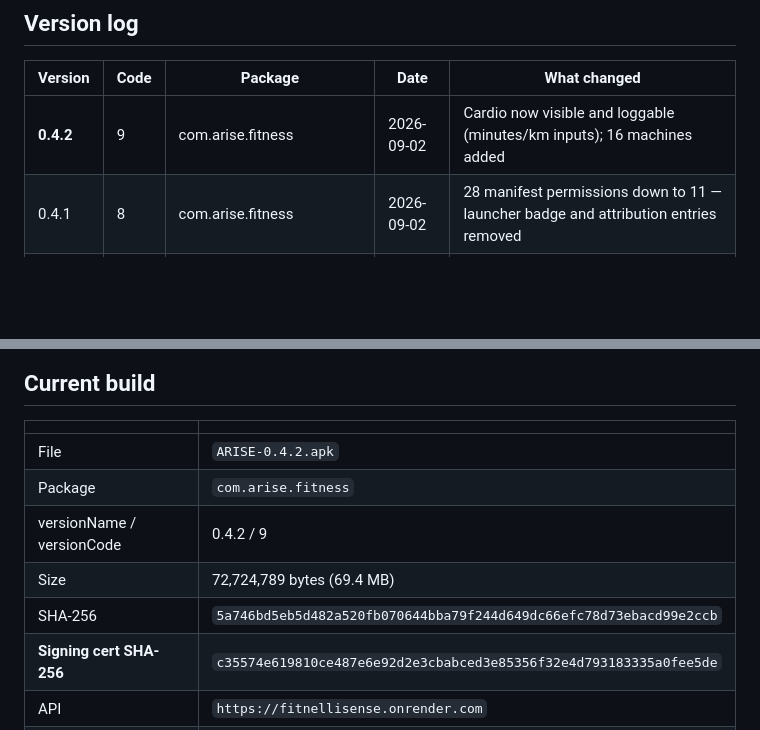
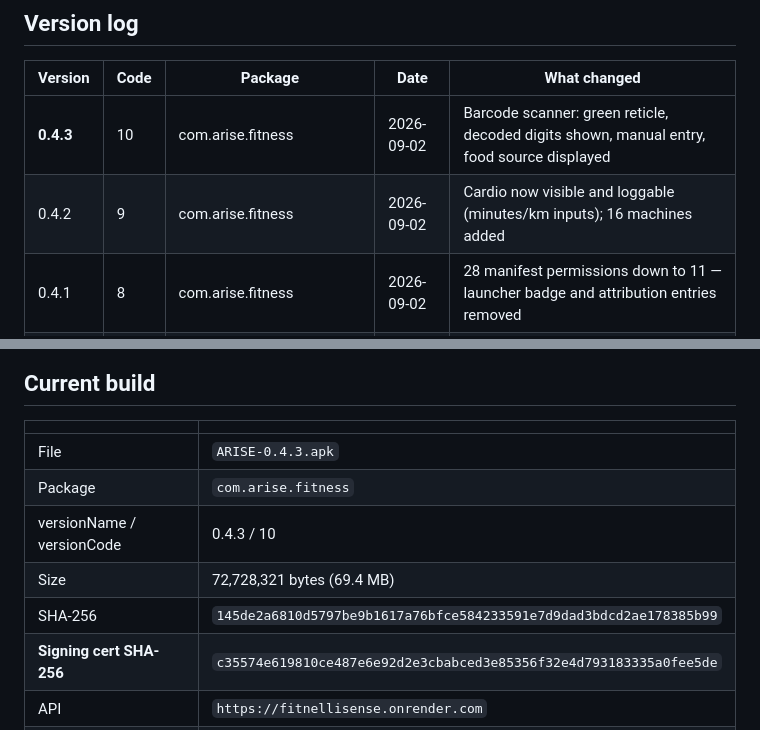
Before and after one commit to abddoeservthingmba/FitnelliSense, a Markdown page: build-output/README.md, 2 parts joined by grey strips. Rendered like a GitHub page; blank space fills up the shorter version.

Commit message:
Release 0.4.3 — barcode scanner made diagnosable
Same package and certificate as 0.4.2, so it installs over it.

Co-Authored-By: Claude Opus 5 (1M context) <noreply@anthropic.com>

```diff
--- a/build-output/README.md
+++ b/build-output/README.md
@@ -14,7 +14,8 @@ whose update refuses to install.
 
 | Version   | Code | Package                     | Date       | What changed                                                                                                   |
 | --------- | ---- | --------------------------- | ---------- | -------------------------------------------------------------------------------------------------------------- |
-| **0.4.2** | 9    | com.arise.fitness           | 2026-09-02 | Cardio now visible and loggable (minutes/km inputs); 16 machines added                                         |
+| **0.4.3** | 10   | com.arise.fitness           | 2026-09-02 | Barcode scanner: green reticle, decoded digits shown, manual entry, food source displayed                      |
+| 0.4.2     | 9    | com.arise.fitness           | 2026-09-02 | Cardio now visible and loggable (minutes/km inputs); 16 machines added                                         |
 | 0.4.1     | 8    | com.arise.fitness           | 2026-09-02 | 28 manifest permissions down to 11 — launcher badge and attribution entries removed                            |
 | 0.4.0     | 7    | com.arise.fitness           | 2026-09-02 | **Renamed ARISE.** New icon and palette, launch screen, cardio tracking. New package: install is NOT an update |
 | 0.3.1     | 5    | com.fitnessintellisense.app | 2026-09-01 | Security: allowBackup off, password rules, drizzle CVE, CI fixed                                               |
@@ -31,11 +32,11 @@ package is permanent.
 
 |                           |                                                                    |
 | ------------------------- | ------------------------------------------------------------------ |
-| File                      | `ARISE-0.4.2.apk`                                                  |
+| File                      | `ARISE-0.4.3.apk`                                                  |
 | Package                   | `com.arise.fitness`                                                |
-| versionName / versionCode | 0.4.2 / 9                                                          |
-| Size                      | 72,724,789 bytes (69.4 MB)                                         |
-| SHA-256                   | `5a746bd5eb5d482a520fb070644bba79f244d649dc66efc78d73ebacd99e2ccb` |
+| versionName / versionCode | 0.4.3 / 10                                                         |
+| Size                      | 72,728,321 bytes (69.4 MB)                                         |
+| SHA-256                   | `145de2a6810d5797be9b1617a76bfce584233591e7d9dad3bdcd2ae178385b99` |
 | **Signing cert SHA-256**  | `c35574e619810ce487e6e92d2e3cbabced3e85356f32e4d793183335a0fee5de` |
 | API                       | `https://fitnellisense.onrender.com`                               |
 | ABIs                      | arm64-v8a, armeabi-v7a                                             |
```
